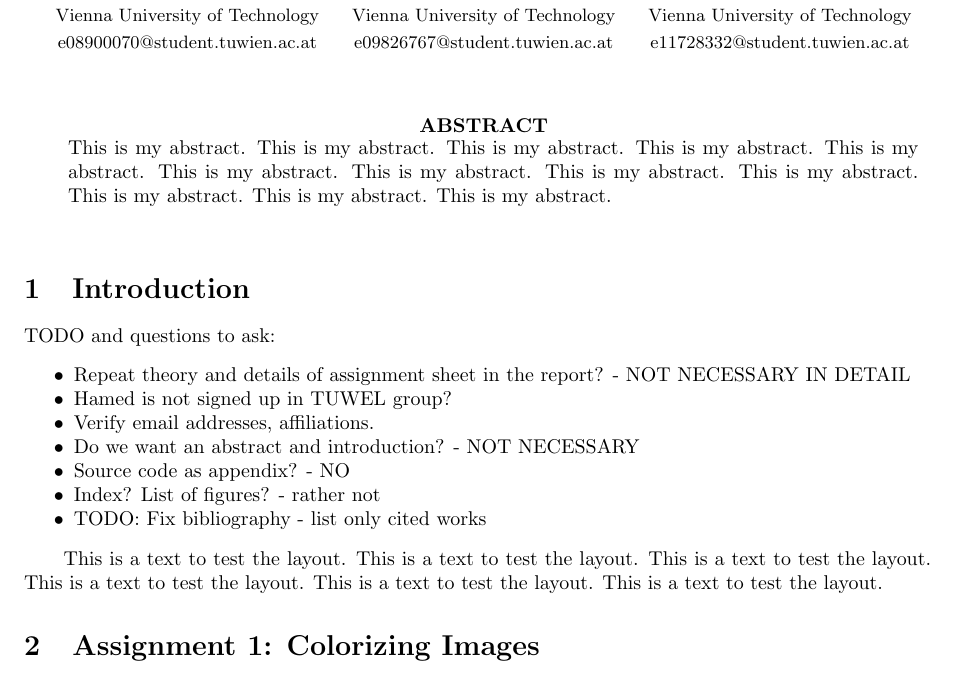
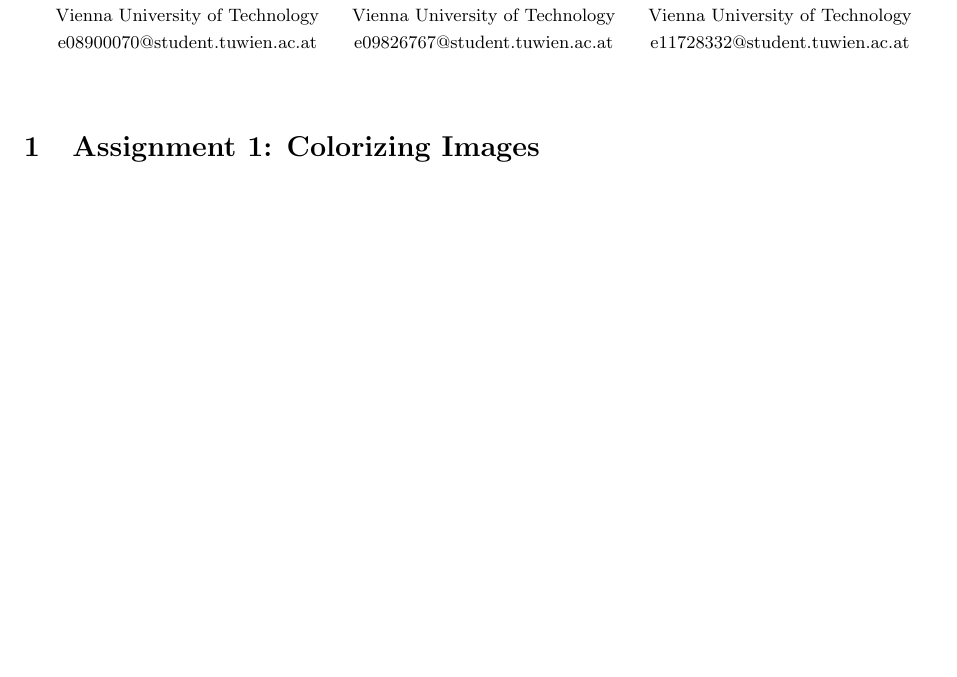
Before and after one commit to linkhack/ComputerVisionWS18, a LaTeX document (report1/vc_report_1.tex): part of page 1 of 6, cut so that both start at the same text, the shorter picture padded with empty space. Compiled offline with pdfLaTeX.

Commit message:
Removed abstract, introduction from report

```diff
--- a/report1/vc_report_1.tex
+++ b/report1/vc_report_1.tex
@@ -57,18 +57,19 @@
   \small{Vienna University of Technology} & \small{Vienna University of Technology} & \small{Vienna University of Technology} \\
   \small{e08900070@student.tuwien.ac.at}  & \small{e09826767@student.tuwien.ac.at}  & \small{e11728332@student.tuwien.ac.at}  \\
   \end{tabular}
-  ~\\ ~\\ ~\\
+  ~\\
+%  ~\\ ~\\
   \normalsize
-  {\bf ABSTRACT} \\
-  \noindent
-  \hspace{0.2cm}
-  \begin{minipage}[c]{15cm}
-  \normalsize This is my abstract.  This is my abstract.  This is my
-    abstract.  This is my abstract.  This is my abstract.  This is my
-    abstract.  This is my abstract.  This is my abstract.  This is my
-    abstract.  This is my abstract.  This is my abstract.  This is my
-    abstract.\\
-  \end{minipage}
+%  {\bf ABSTRACT} \\
+%  \noindent
+%  \hspace{0.2cm}
+%  \begin{minipage}[c]{15cm}
+%  \normalsize This is my abstract.  This is my abstract.  This is my
+%    abstract.  This is my abstract.  This is my abstract.  This is my
+%    abstract.  This is my abstract.  This is my abstract.  This is my
+%    abstract.  This is my abstract.  This is my abstract.  This is my
+%    abstract.\\
+%  \end{minipage}
 %  ~\\ ~\\ ~\\
   \normalsize
 %  {\bf KEYWORDS} \\
@@ -82,25 +83,25 @@
 \normalfont
 \thispagestyle{empty}
 
-\section{Introduction}
-\label{sec:introduction}
-
-
-TODO and questions to ask:
-\begin{itemize}[noitemsep]
-\item Repeat theory and details of assignment sheet in the report? - NOT NECESSARY IN DETAIL
-\item Hamed is not signed up in TUWEL group?
-\item Verify email addresses, affiliations.
-\item Do we want an abstract and introduction? - NOT NECESSARY
-\item Source code as appendix? - NO
-\item Index? List of figures? - rather not
-\item TODO: Fix bibliography - list only cited works
-\end{itemize}
-
-
-This is a text to test the layout. This is a text to test the layout.
-This is a text to test the layout.  This is a text to test the layout.
-This is a text to test the layout. This is a text to test the layout.
+%\section{Introduction}
+%\label{sec:introduction}
+%
+%
+%TODO and questions to ask:
+%\begin{itemize}[noitemsep]
+%\item Repeat theory and details of assignment sheet in the report? - NOT NECESSARY IN DETAIL
+%\item Hamed is not signed up in TUWEL group?
+%\item Verify email addresses, affiliations.
+%\item Do we want an abstract and introduction? - NOT NECESSARY
+%\item Source code as appendix? - NO
+%\item Index? List of figures? - rather not
+%\item TODO: Fix bibliography - list only cited works
+%\end{itemize}
+%
+%
+%This is a text to test the layout. This is a text to test the layout.
+%This is a text to test the layout.  This is a text to test the layout.
+%This is a text to test the layout. This is a text to test the layout.
 
 \input {assignment_1}
 \FloatBarrier % keep figures above!
```
